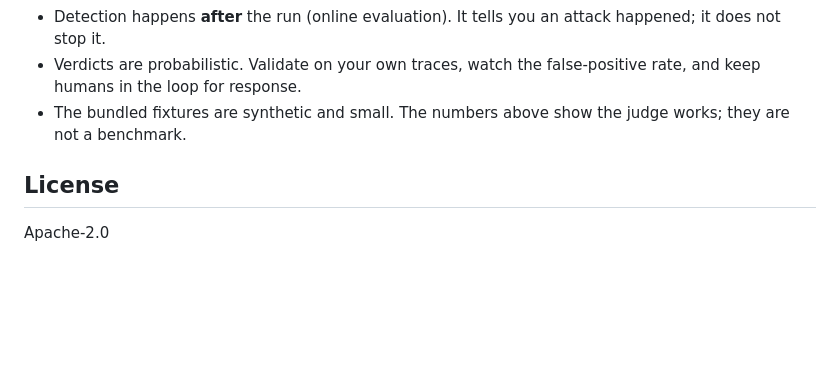
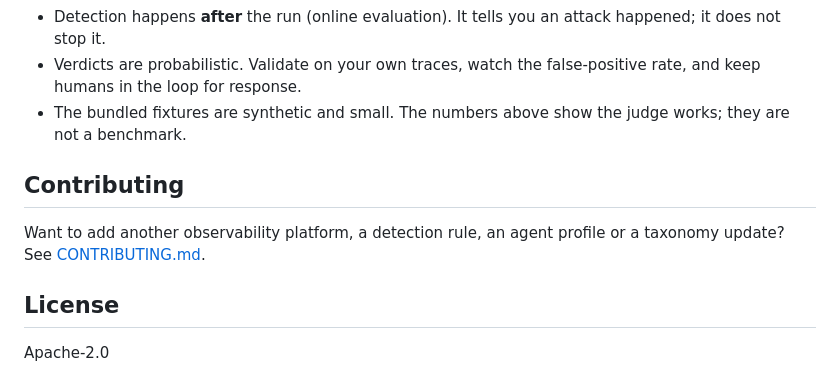
Before and after one commit to stanibaj/agent-on-agent-ids, a Markdown page: README.md, the part around the change. GitHub-like rendering; blank space fills up the shorter version.

```diff
--- a/README.md
+++ b/README.md
@@ -238,6 +238,10 @@ The judge is instructed to use only these IDs.
 - Verdicts are probabilistic. Validate on your own traces, watch the false-positive rate, and keep humans in the loop for response.
 - The bundled fixtures are synthetic and small. The numbers above show the judge works; they are not a benchmark.
 
+## Contributing
+
+Want to add another observability platform, a detection rule, an agent profile or a taxonomy update? See [CONTRIBUTING.md](CONTRIBUTING.md).
+
 ## License
 
 Apache-2.0
```
Also changed, not shown: CONTRIBUTING.md (added, +216 -0 lines).
